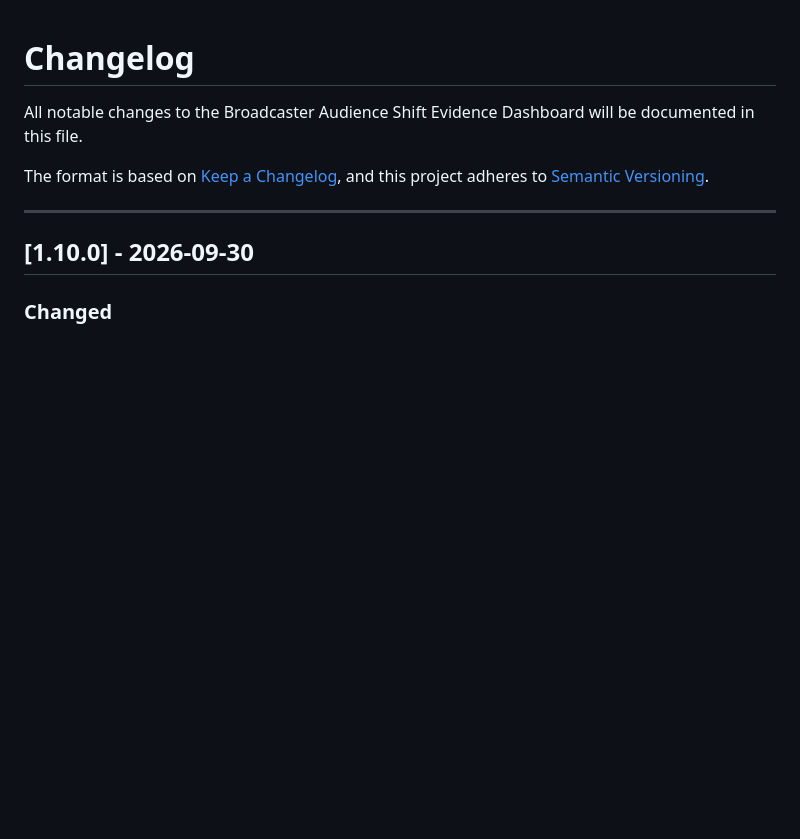
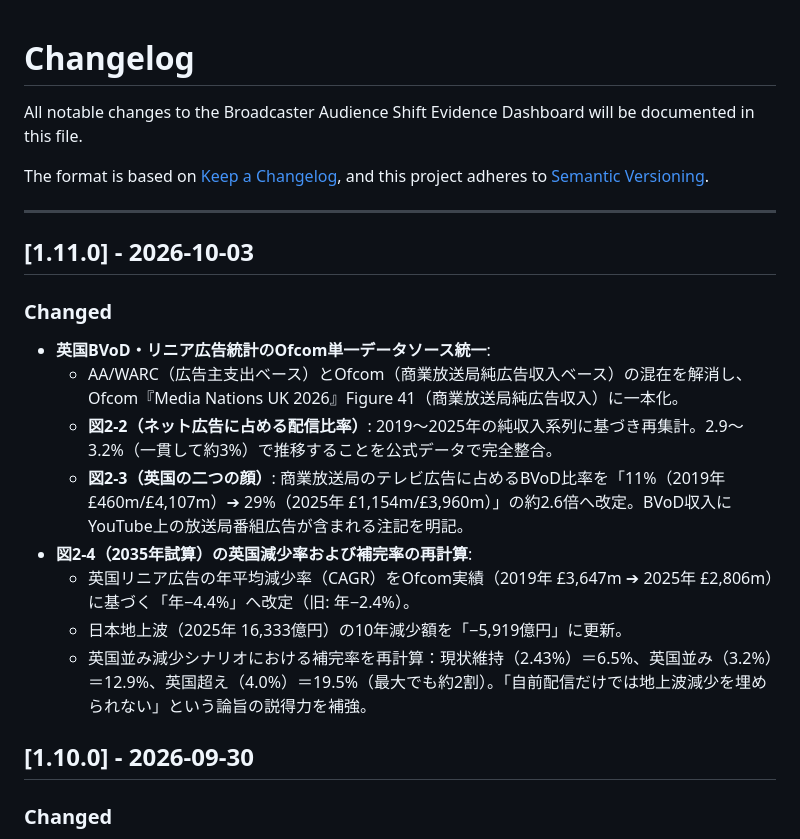
Before and after one commit to naohisastry/broadcaster-audience-shift-dashboard, a Markdown page: CHANGELOG.md, the part around the change. Drawn GitHub-style; blank space fills up the shorter version.

Commit message:
release: v1.11.0 - align UK BVOD/linear data with Ofcom Media Nations 2026 and update 2035 simulation

```diff
--- a/CHANGELOG.md
+++ b/CHANGELOG.md
@@ -6,6 +6,17 @@ The format is based on [Keep a Changelog](https://keepachangelog.com/en/1.0.0/),
 and this project adheres to [Semantic Versioning](https://semver.org/spec/v2.0.0.html).
 
 ---
+
+## [1.11.0] - 2026-10-03
+### Changed
+- **英国BVoD・リニア広告統計のOfcom単一データソース統一**:
+  - AA/WARC（広告主支出ベース）とOfcom（商業放送局純広告収入ベース）の混在を解消し、Ofcom『Media Nations UK 2026』Figure 41（商業放送局純広告収入）に一本化。
+  - **図2-2（ネット広告に占める配信比率）**: 2019〜2025年の純収入系列に基づき再集計。2.9〜3.2%（一貫して約3%）で推移することを公式データで完全整合。
+  - **図2-3（英国の二つの顔）**: 商業放送局のテレビ広告に占めるBVoD比率を「11%（2019年 £460m/£4,107m）➔ 29%（2025年 £1,154m/£3,960m）」の約2.6倍へ改定。BVoD収入にYouTube上の放送局番組広告が含まれる注記を明記。
+- **図2-4（2035年試算）の英国減少率および補完率の再計算**:
+  - 英国リニア広告の年平均減少率（CAGR）をOfcom実績（2019年 £3,647m ➔ 2025年 £2,806m）に基づく「年−4.4%」へ改定（旧: 年−2.4%）。
+  - 日本地上波（2025年 16,333億円）の10年減少額を「−5,919億円」に更新。
+  - 英国並み減少シナリオにおける補完率を再計算：現状維持（2.43%）＝6.5%、英国並み（3.2%）＝12.9%、英国超え（4.0%）＝19.5%（最大でも約2割）。「自前配信だけでは地上波減少を埋められない」という論旨の説得力を補強。
 
 ## [1.10.0] - 2026-09-30
 ### Changed
```
Also changed, not shown: README.md (+2 -2 lines), social-preview.png, thumbnail.png, 5 other files.
